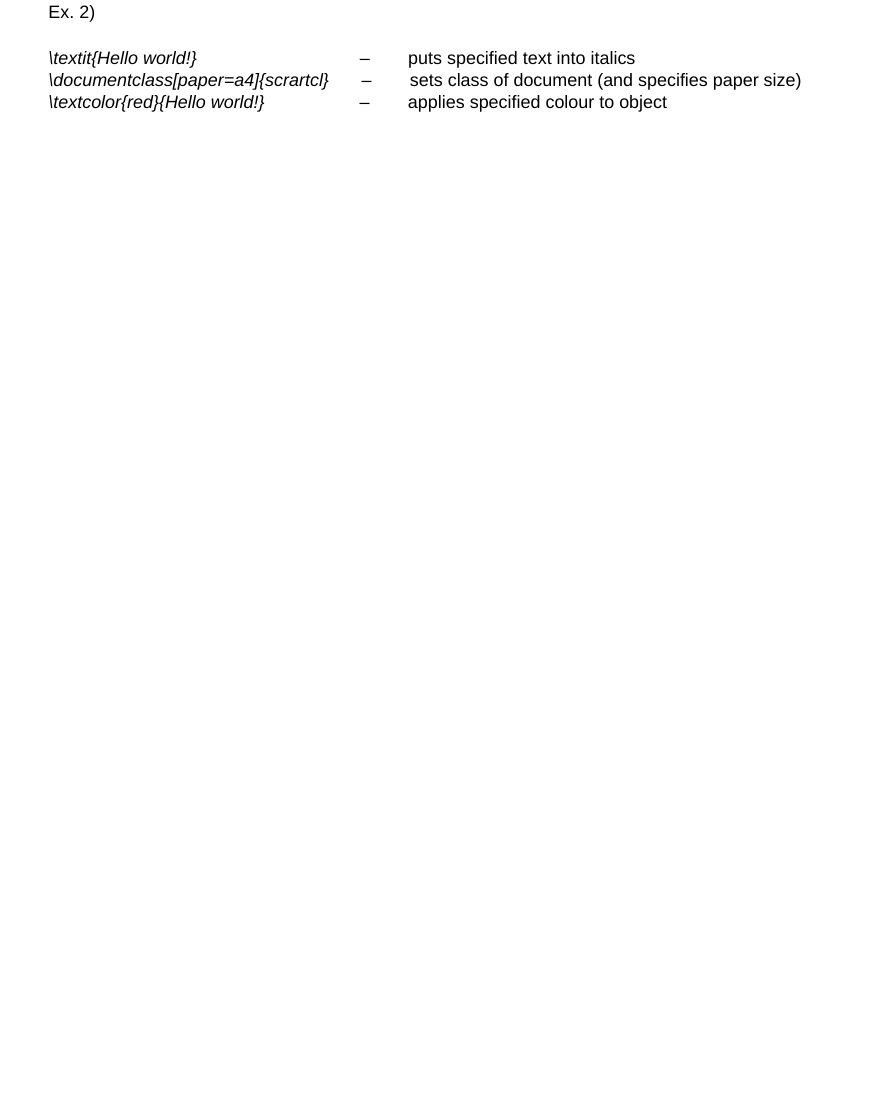
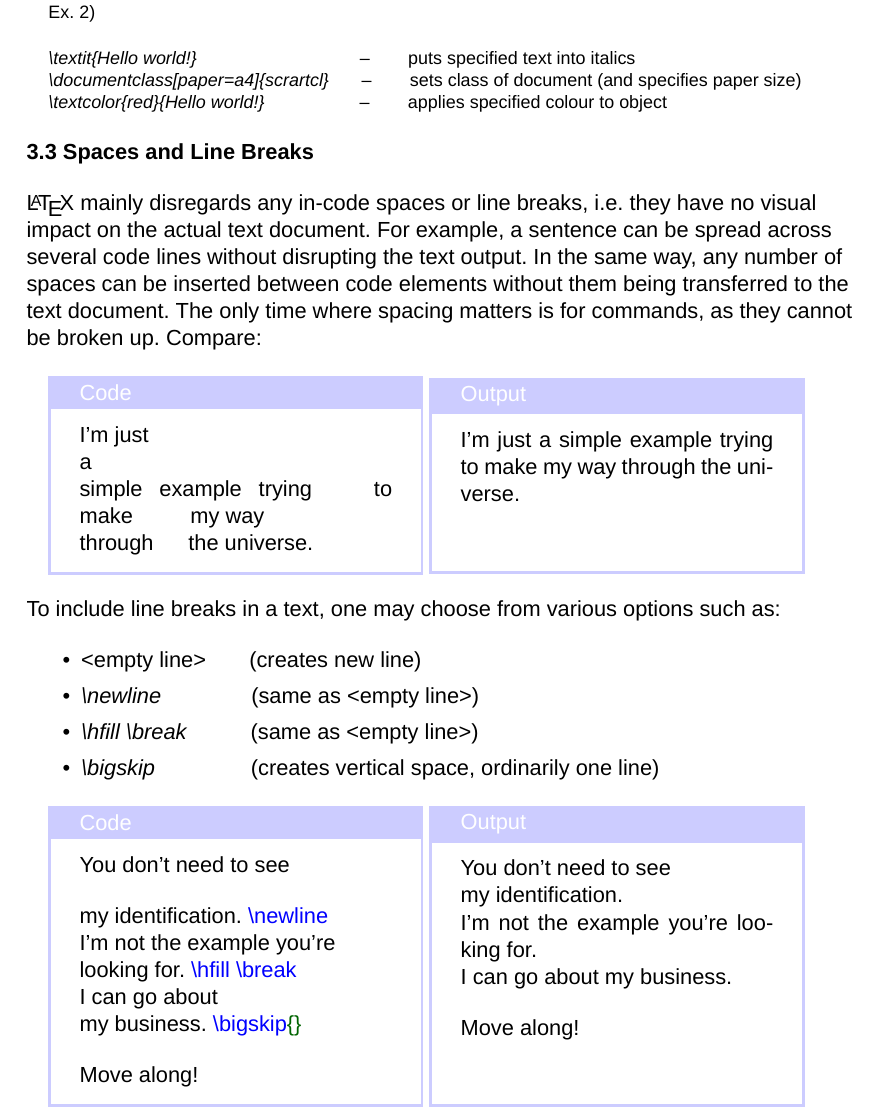
Before and after one commit to ddlowey/LaTeX_Tutorial, a LaTeX document (LaTeX_Tutorial.ltx): part of page 3 of 3, cut so that both start at the same text, the shorter picture padded with empty space. Compiled offline with XeLaTeX; a missing font is replaced by an installed copy or a similar font.

Commit message:
Added chapter 3.3

```diff
--- a/LaTeX_Tutorial.ltx
+++ b/LaTeX_Tutorial.ltx
@@ -271,6 +271,106 @@
 
 		\endgroup
 
+			%---------------------------------------------------%
+			% Spaces and line breaks (in the Code) %
+			%---------------------------------------------------%
 
+		\begin{flushleft}
+
+			\textbf{3.3 Spaces and Line Breaks} \bigskip
+
+			\LaTeX{} mainly disregards any in-code spaces or line breaks, i.e. they have no visual impact on the actual text document.
+			For example, a sentence can be spread across several code lines without disrupting the text output.
+			In the same way, any number of spaces can be inserted between code elements without them being transferred to the text document.
+			The only time where spacing matters is for commands, as they cannot be broken up. Compare:
+
+		\end{flushleft}
+
+			\begin{minipage}{0.45\textwidth}
+				\begin{tcolorbox}[title=Code, colframe=blue!20, sharp corners, colback=white]
+
+				I'm just
+
+				a
+
+				simple example trying \hspace{5mm} to make \hspace{8mm} my way
+
+				through \hspace{4mm} the universe.
+
+				\end{tcolorbox}
+
+			\end{minipage}
+			\begin{minipage}{0.45\textwidth}
+				\begin{tcolorbox}[title=Output, colframe=blue!20, sharp corners, colback=white]
+
+				I'm just
+				a
+				simple example trying     to make        my way
+				through    the universe. \bigskip{}
+
+				\vspace{5mm}
+
+				\end{tcolorbox}
+			\end{minipage}
+
+		\begin{flushleft}
+
+			To include line breaks in a text, one may choose from various options such as:
+
+			\begin{itemize}
+				\setlength\itemsep{0em}
+					\item <empty line> \hspace{5.5mm} (creates new line)
+					\item \textit{\textbackslash newline} \hspace{13.75mm} (same as <empty line>)
+					\item \textit{\textbackslash hfill \textbackslash break} \hspace{9mm} (same as <empty line>)
+					\item \textit{\textbackslash bigskip} \hspace{14.75mm} (creates vertical space, ordinarily one line)
+			\end{itemize}
+
+		\end{flushleft}
+
+			\begin{minipage}{0.45\textwidth}
+				\begin{tcolorbox}[title=Code, colframe=blue!20, sharp corners, colback=white]
+
+				%\begingroup
+				%\fontsize{9pt}{11pt}\selectfont
+
+				You don't need to see \bigskip{}
+
+				my identification. \textcolor{blue}{\textbackslash newline}
+
+				I'm not the example you're
+
+				looking for. \textcolor{blue}{\textbackslash hfill \textbackslash break}
+
+				I can go about
+
+				my business. \textcolor{blue}{\textbackslash bigskip}\textcolor{DarkGreen}{\{\}} \bigskip
+
+				Move along!
+
+				%\endgroup
+
+				\end{tcolorbox}
+
+			\end{minipage}
+			\begin{minipage}{0.45\textwidth}
+				\begin{tcolorbox}[title=Output, colframe=blue!20, sharp corners, colback=white]
+
+				You don't need to see
+
+				my identification. \newline
+				I'm not the example you're
+				looking for. \hfill \break
+				I can go about
+				my business. \bigskip{}
+
+				Move along!
+
+				\vspace{8.4mm}
+
+				\end{tcolorbox}
+
+			\end{minipage}
+
+%	\end{flushleft}
 
 \end{document}
```
Also changed, not shown: LaTeX_Tutorial.pdf, 1 other file.
